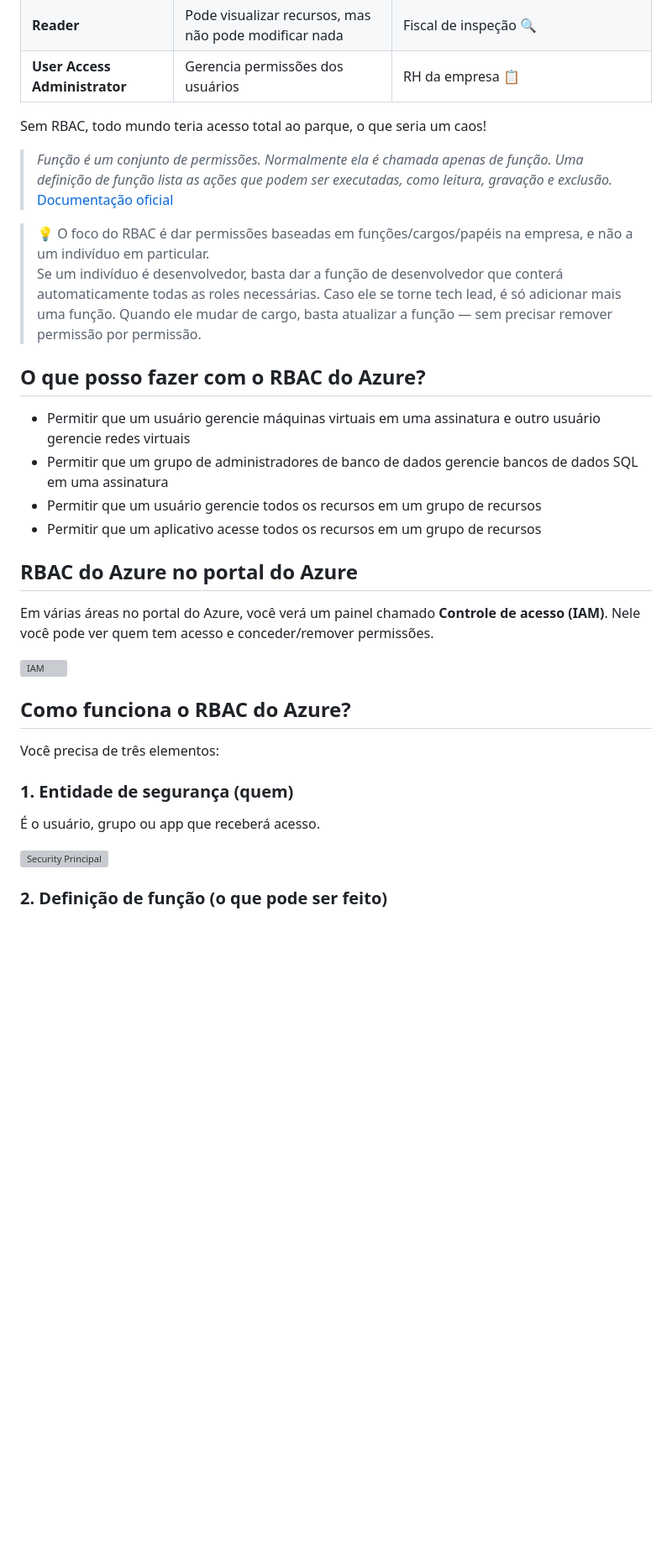
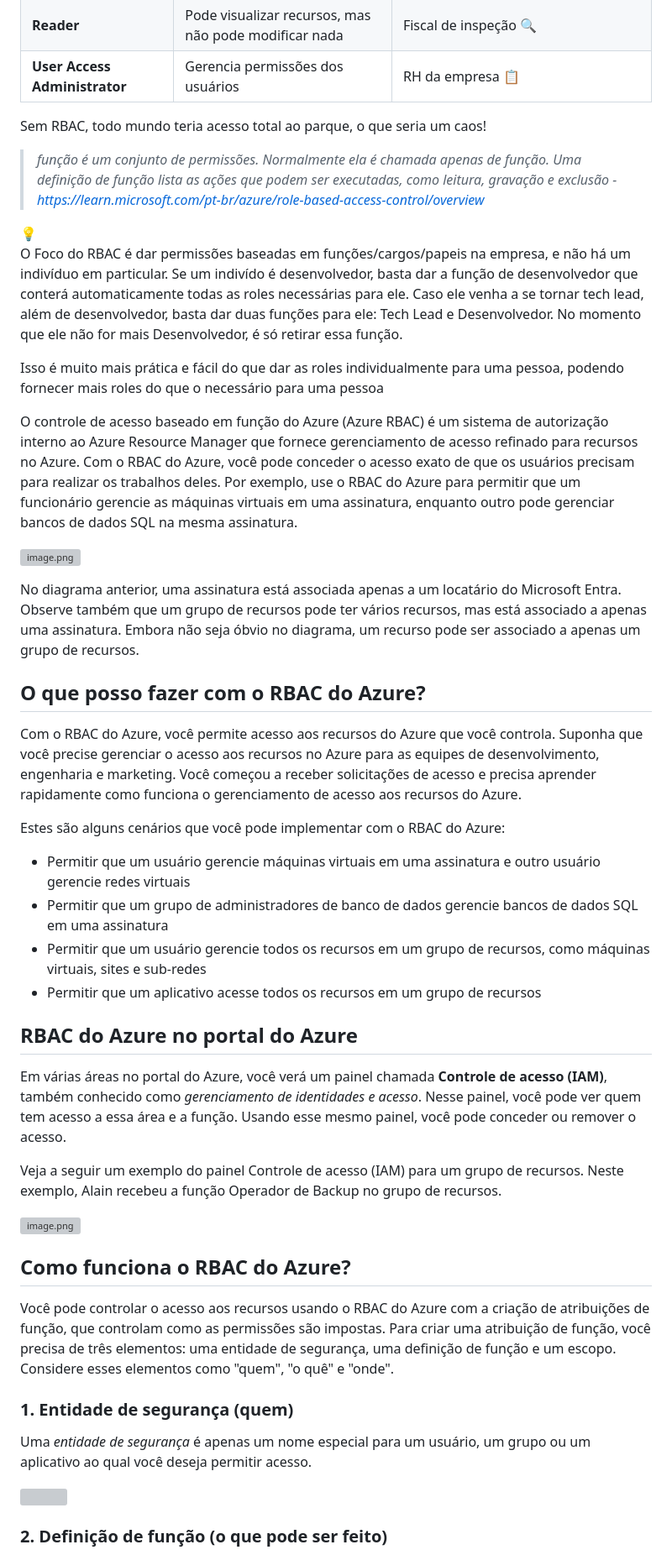
Before and after one commit to antonioscript/Azure, a Markdown page: AZ-104/AZ-104.md, the part around one of its changes. Shown at 84% size. GitHub-like rendering; blank space fills up the shorter version; grey boxes are pictures that could not be loaded.

```diff
--- a/AZ-104/AZ-104.md
+++ b/AZ-104/AZ-104.md
@@ -43,34 +46,53 @@ This project centralizes my notes, labs, summaries, and insights gathered during
 
 Sem RBAC, todo mundo teria acesso total ao parque, o que seria um caos!
 
-> *Função é um conjunto de permissões. Normalmente ela é chamada apenas de função. Uma definição de função lista as ações que podem ser executadas, como leitura, gravação e exclusão.*
-> [Documentação oficial](https://learn.microsoft.com/pt-br/azure/role-based-access-control/overview)
+> *função é um conjunto de permissões. Normalmente ela é chamada apenas de função. Uma definição de função lista as ações que podem ser executadas, como leitura, gravação e exclusão - https://learn.microsoft.com/pt-br/azure/role-based-access-control/overview*
+>
 
-> 💡 O foco do RBAC é dar permissões baseadas em funções/cargos/papéis na empresa, e não a um indivíduo em particular.
-> Se um indivíduo é desenvolvedor, basta dar a função de desenvolvedor que conterá automaticamente todas as roles necessárias. Caso ele se torne tech lead, é só adicionar mais uma função. Quando ele mudar de cargo, basta atualizar a função — sem precisar remover permissão por permissão.
+<aside>
+💡
+
+O Foco do RBAC é dar permissões baseadas em funções/cargos/papeis na empresa, e não há um indivíduo em particular.
+Se um indivído é desenvolvedor, basta dar a função de desenvolvedor que conterá automaticamente todas as roles necessárias para ele. Caso ele venha a se tornar tech lead, além de desenvolvedor, basta dar duas funções para ele: Tech Lead e Desenvolvedor. No momento que ele não for mais Desenvolvedor, é só retirar essa função.
+
+Isso é muito mais prática e fácil do que dar as roles individualmente para uma pessoa, podendo fornecer mais roles do que o necessário para uma pessoa
+
+</aside>
+
+O controle de acesso baseado em função do Azure (Azure RBAC) é um sistema de autorização interno ao Azure Resource Manager que fornece gerenciamento de acesso refinado para recursos no Azure. Com o RBAC do Azure, você pode conceder o acesso exato de que os usuários precisam para realizar os trabalhos deles. Por exemplo, use o RBAC do Azure para permitir que um funcionário gerencie as máquinas virtuais em uma assinatura, enquanto outro pode gerenciar bancos de dados SQL na mesma assinatura.
+
+![image.png](attachment:246cc9f2-3bd8-4b3f-8fd7-b8395656eda2:image.png)
+
+No diagrama anterior, uma assinatura está associada apenas a um locatário do Microsoft Entra. Observe também que um grupo de recursos pode ter vários recursos, mas está associado a apenas uma assinatura. Embora não seja óbvio no diagrama, um recurso pode ser associado a apenas um grupo de recursos.
 
 ## **O que posso fazer com o RBAC do Azure?**
 
+Com o RBAC do Azure, você permite acesso aos recursos do Azure que você controla. Suponha que você precise gerenciar o acesso aos recursos no Azure para as equipes de desenvolvimento, engenharia e marketing. Você começou a receber solicitações de acesso e precisa aprender rapidamente como funciona o gerenciamento de acesso aos recursos do Azure.
+
+Estes são alguns cenários que você pode implementar com o RBAC do Azure:
+
 - Permitir que um usuário gerencie máquinas virtuais em uma assinatura e outro usuário gerencie redes virtuais
 - Permitir que um grupo de administradores de banco de dados gerencie bancos de dados SQL em uma assinatura
-- Permitir que um usuário gerencie todos os recursos em um grupo de recursos
+- Permitir que um usuário gerencie todos os recursos em um grupo de recursos, como máquinas virtuais, sites e sub-redes
 - Permitir que um aplicativo acesse todos os recursos em um grupo de recursos
 
 ## **RBAC do Azure no portal do Azure**
 
-Em várias áreas no portal do Azure, você verá um painel chamado **Controle de acesso (IAM)**. Nele você pode ver quem tem acesso e conceder/remover permissões.
+Em várias áreas no portal do Azure, você verá um painel chamada **Controle de acesso (IAM)**, também conhecido como *gerenciamento de identidades e acesso*. Nesse painel, você pode ver quem tem acesso a essa área e a função. Usando esse mesmo painel, você pode conceder ou remover o acesso.
 
-![IAM](attachment:57660679-58b9-481b-adcc-4ff9cc604bdf:image.png)
+Veja a seguir um exemplo do painel Controle de acesso (IAM) para um grupo de recursos. Neste exemplo, Alain recebeu a função Operador de Backup no grupo de recursos.
+
+![image.png](attachment:57660679-58b9-481b-adcc-4ff9cc604bdf:image.png)
 
 ## **Como funciona o RBAC do Azure?**
 
-Você precisa de três elementos:
+Você pode controlar o acesso aos recursos usando o RBAC do Azure com a criação de atribuições de função, que controlam como as permissões são impostas. Para criar uma atribuição de função, você precisa de três elementos: uma entidade de segurança, uma definição de função e um escopo. Considere esses elementos como "quem", "o quê" e "onde".
 
-### 1. **Entidade de segurança (quem)**
+### **1. Entidade de segurança (quem)**
 
-É o usuário, grupo ou app que receberá acesso.
+Uma *entidade de segurança* é apenas um nome especial para um usuário, um grupo ou um aplicativo ao qual você deseja permitir acesso.
 
-![Security Principal](https://learn.microsoft.com/pt-br/training/modules/secure-azure-resources-with-rbac/media/2-rbac-security-principal.png)
+![](https://learn.microsoft.com/pt-br/training/modules/secure-azure-resources-with-rbac/media/2-rbac-security-principal.png)
 
-### 2. **Definição de função (o que pode ser feito)**
+### **2. Definição de função (o que pode ser feito)**
 
```
Also changed, not shown: other parts of AZ-104/AZ-104.md (+41 -32 lines).
